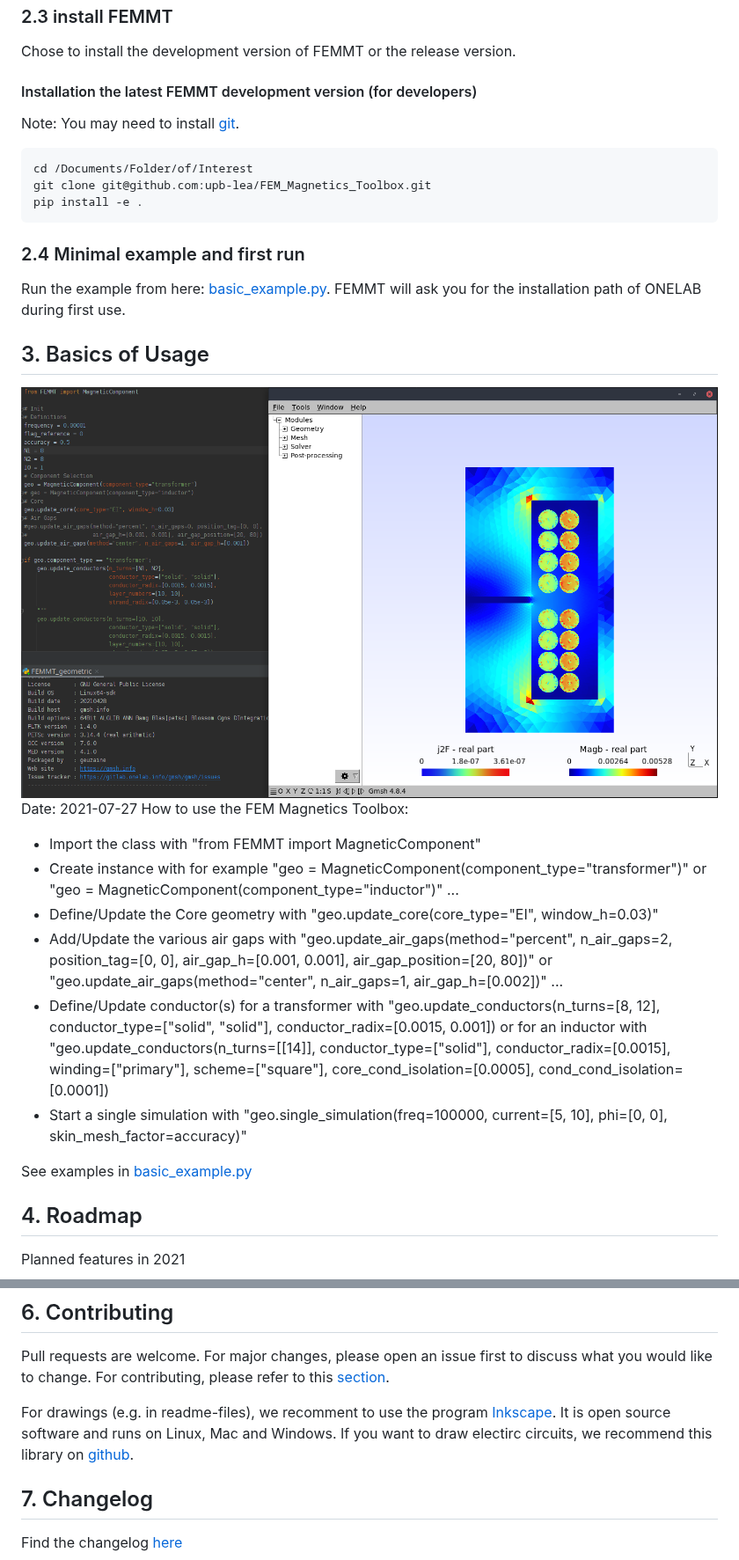
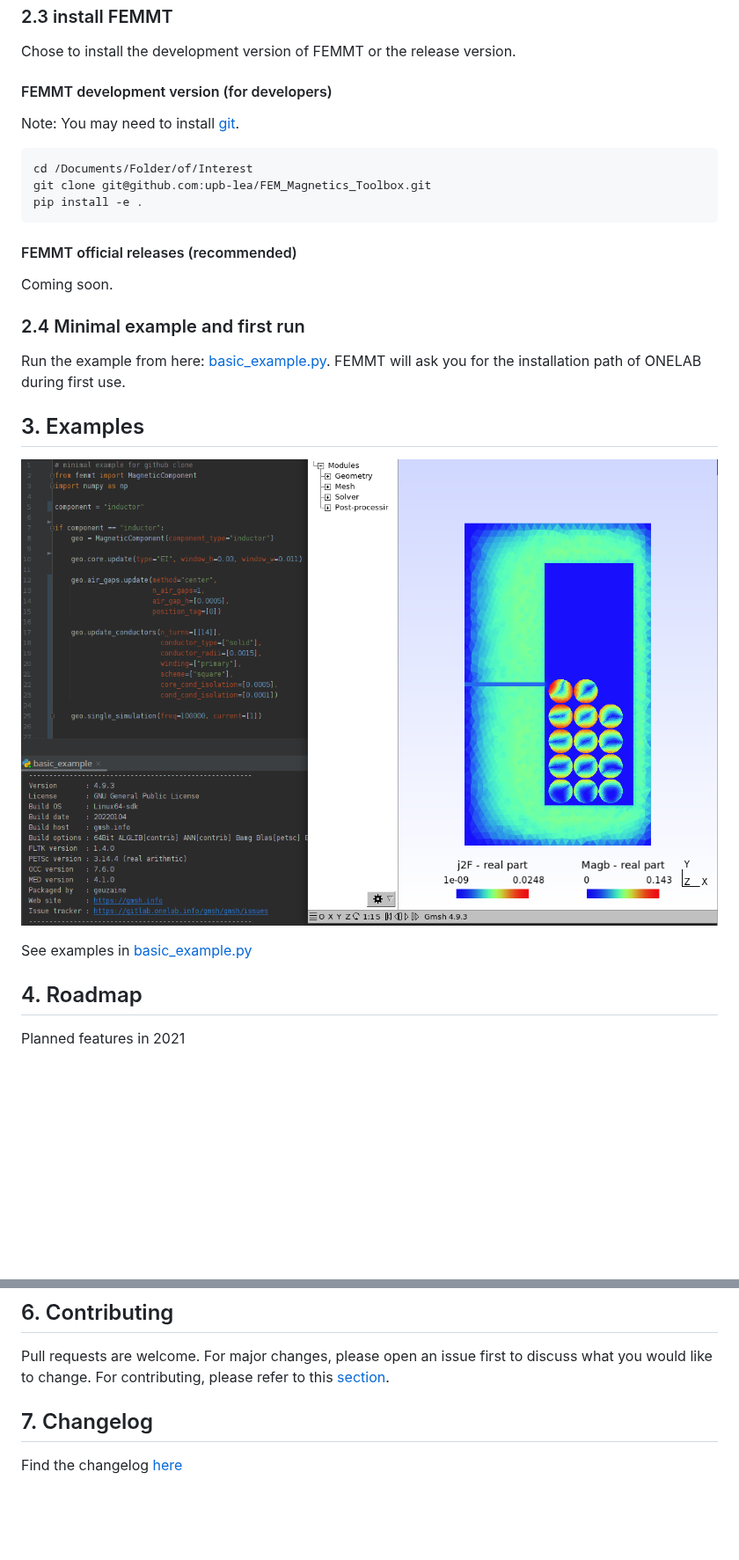
Before and after one commit to upb-lea/FEM_Magnetics_Toolbox, a Markdown page: README.md, 2 parts joined by grey strips. Shown at 88% size. GitHub-like rendering; pictures changed too: documentation/FEMMT_Screenshot.png (added), documentation/Transformer_Screenshot.png (deleted); blank space fills up the shorter version.

Commit message:
update contributing and Readme for latest coding guidelines

````diff
--- a/README.md
+++ b/README.md
@@ -26,32 +26,21 @@ Can be found [here](https://upb-lea.github.io/FEM_Magnetics_Toolbox/main/intro.h
 ### 2.3 install FEMMT
 Chose to install the development version of FEMMT or the release version.
 
-#### Installation the latest FEMMT development version (for developers)
+#### FEMMT development version (for developers)
 Note: You may need to install [git](https://git-scm.com/downloads).
 ```
 cd /Documents/Folder/of/Interest
 git clone git@github.com:upb-lea/FEM_Magnetics_Toolbox.git
 pip install -e .
 ```
+#### FEMMT official releases (recommended)
+Coming soon.
 
 ### 2.4 Minimal example and first run
 Run the example from here: [basic_example.py](/femmt/Examples/basic_example.py).
 FEMMT will ask you for the installation path of ONELAB during first use.
 
 
-## 3. Basics of Usage
-![](https://github.com/upb-lea/FEM_Magnetics_Toolbox/blob/main/documentation/Transformer_Screenshot.png?raw=true)
-Date: 2021-07-27
-How to use the FEM Magnetics Toolbox:
-* Import the class with "from FEMMT import MagneticComponent"
-* Create instance with for example "geo = MagneticComponent(component_type="transformer")"
-				or "geo = MagneticComponent(component_type="inductor")"
-				...
-* Define/Update the Core geometry with "geo.update_core(core_type="EI", window_h=0.03)"
-* Add/Update the various air gaps with "geo.update_air_gaps(method="percent", n_air_gaps=2, position_tag=[0, 0], air_gap_h=[0.001, 0.001], air_gap_position=[20, 80])"
-				    or "geo.update_air_gaps(method="center", n_air_gaps=1, air_gap_h=[0.002])"
-				    ...
-* Define/Update conductor(s) for a transformer with "geo.update_conductors(n_turns=[8, 12], conductor_type=["solid", "solid"], conductor_radix=[0.0015, 0.001])
-			    or for an inductor with "geo.update_conductors(n_turns=[[14]], conductor_type=["solid"], conductor_radix=[0.0015], winding=["primary"], scheme=["square"], core_cond_isolation=[0.0005], cond_cond_isolation=[0.0001])
-* Start a single simulation with "geo.single_simulation(freq=100000, current=[5, 10], phi=[0, 0], skin_mesh_factor=accuracy)"
+## 3. Examples
+![](https://github.com/upb-lea/FEM_Magnetics_Toolbox/blob/main/documentation/FEMMT_Screenshot.png?raw=true)
 
@@ -75,8 +65,6 @@ Please use the issues report button within github to report bugs.
 Pull requests are welcome. For major changes, please open an issue first to discuss what you would like to change.
 For contributing, please refer to this [section](Contributing.md).
 
-For drawings (e.g. in readme-files), we recomment to use the program [Inkscape](https://inkscape.org/). It is open source software and runs on Linux, Mac and Windows. If you want to draw electirc circuits, we recommend this library on [github](https://github.com/upb-lea/Inkscape_electric_Symbols).
-
 ## 7. Changelog
 Find the changelog [here](CHANGELOG.md)
 
````
Also changed, not shown: other parts of README.md (+2 -1 lines), Contributing.md (+22 -37 lines), 1 other file.
